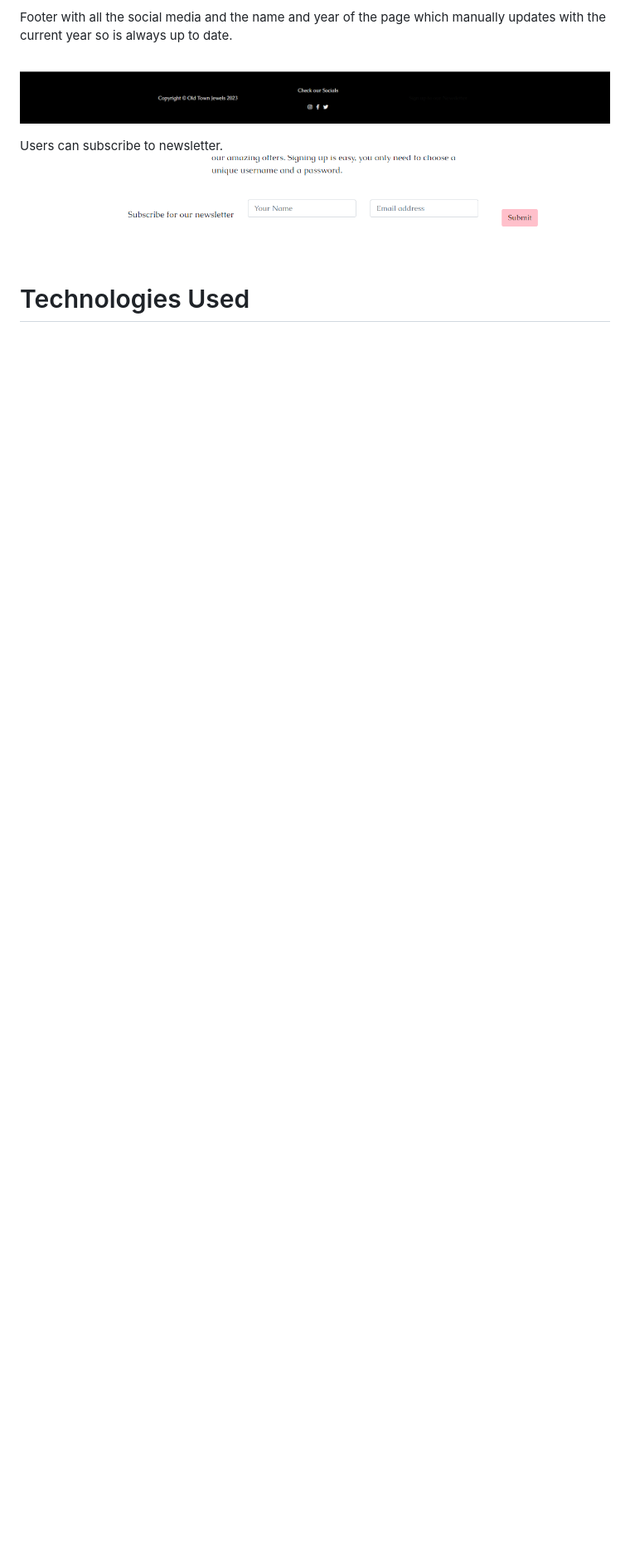
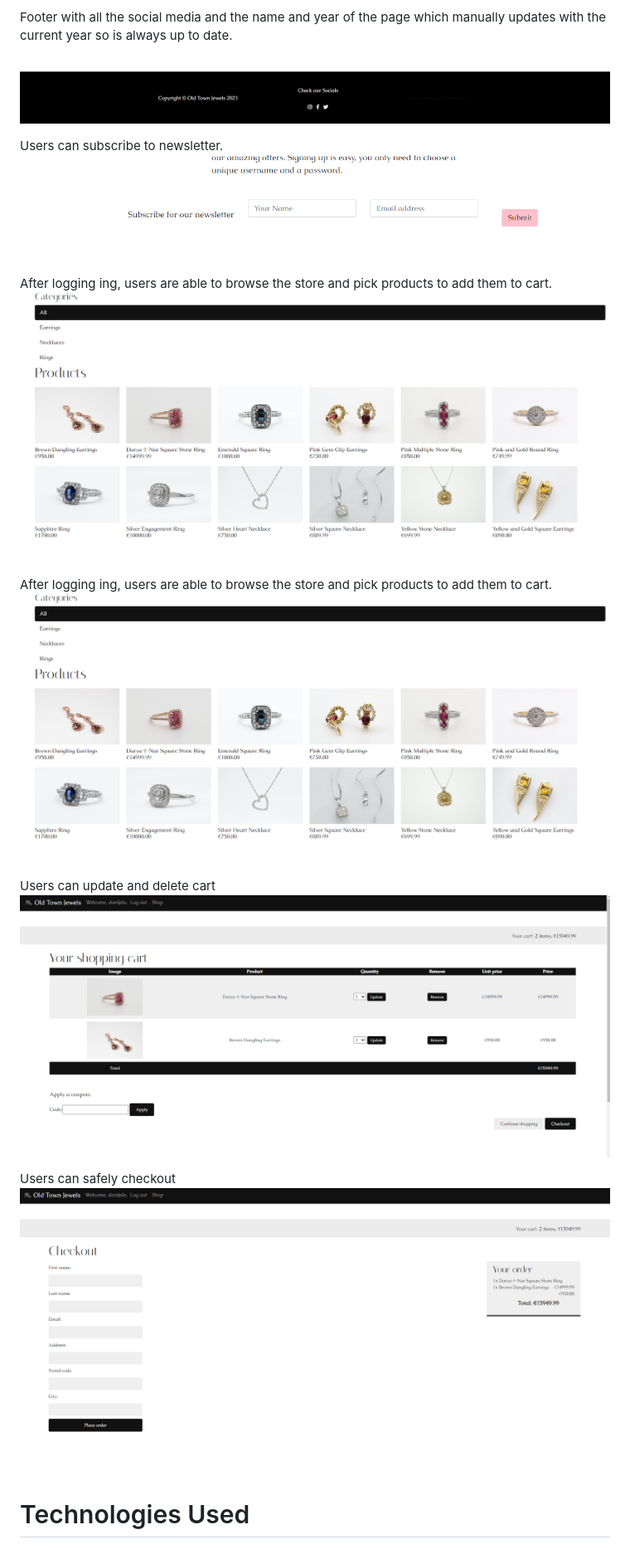
Before and after one commit to marosan28/old-town-jewels, a Markdown page: README.md, the part around the change printed below. Shown: that part at 83% size. GitHub-like rendering; pictures changed too: static/images/features/browse.png (added), static/images/features/cart.png (added), static/images/features/checkout.png (added); blank space fills up the shorter version.

```diff
--- a/README.md
+++ b/README.md
@@ -241,4 +241,16 @@ Footer with all the social media and the name and year of the page which manuall
 Users can subscribe to newsletter.
 ![App Screenshot](static/images/features/newsletter.png)
 
+After logging ing, users are able to browse the store and pick products to add them to cart.
+![App Screenshot](static/images/features/browse.png)
+
+After logging ing, users are able to browse the store and pick products to add them to cart.
+![App Screenshot](static/images/features/browse.png)
+
+Users can update and delete cart
+![App Screenshot](static/images/features/cart.png)
+
+Users can safely checkout
+![App Screenshot](static/images/features/checkout.png)
+
 # Technologies Used
```
Also changed, not shown: other parts of README.md (+19 -4 lines), 1 other file.
